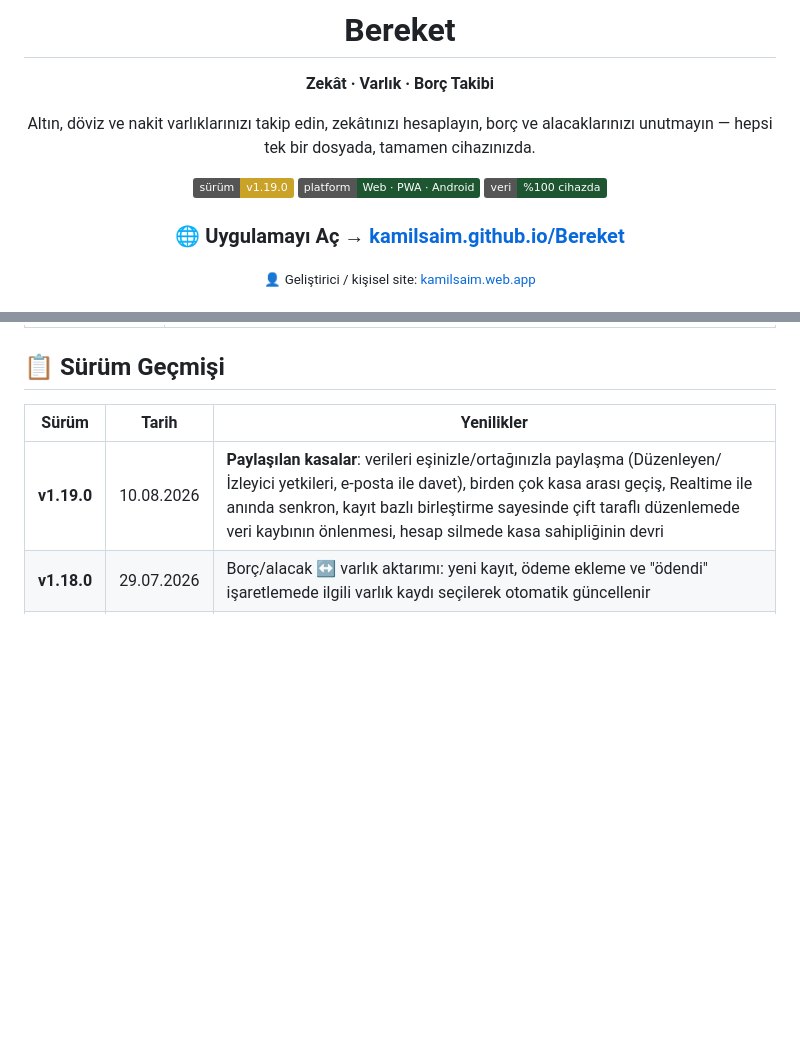
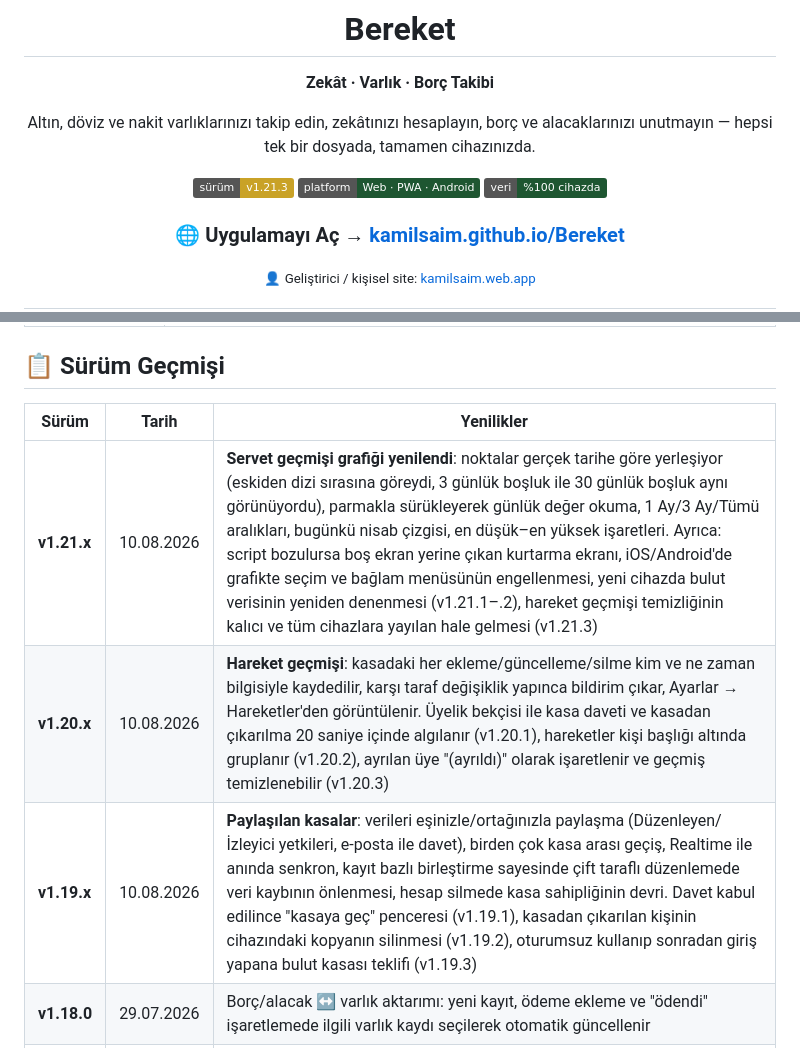
Before and after one commit to kamilsaim/Bereket, a Markdown page: README.md, 2 parts joined by grey strips. Drawn GitHub-style; badges without logos; blank space fills up the shorter version.

Commit message:
dokumantasyon: README ve CLAUDE.md v1.21.3 ile hizalandi
README: surum rozeti v1.19.0 -> v1.21.3, surum tablosuna v1.19.x / v1.20.x /
v1.21.x satirlari (v1.18.0 satiri korundu).

CLAUDE.md guncel surum v1.21.3 ve sonradan eklenen 8 mekanizma belgelendi:
hareket gecmisi, temizleme SU ISARETI (silme ancak boyle ifade edilebiliyor),
kasa erisimi kaybinda yerel kopyanin silinmesi, uyelik bekcisi (Realtime
brkt_members'i tasimaz), yerel veriyi buluta tasima teklifi, yeni cihazda bos
ekran korumasi, kurtarma agi ve dokunmatik servet grafigi.

Duzeltmeler: "Durum" satirinda localStorage anahtari artik kasa basina
(bereket_v1_<kasaId>); test sayisi 26; S'e sonradan eklenen alanlar (log,
logClearedAt, havlMod) ve hide'in cihaz ayarina tasindigi not edildi.

Yeni kural 8: commit oncesi sozdizimi kontrolu SURUM NOTU YAZILDIKTAN SONRA
kosulacak (v1.20.3'te bozuk surum bu bosluktan canliya cikti).

Co-Authored-By: Claude Opus 5 <noreply@anthropic.com>

```diff
--- a/README.md
+++ b/README.md
@@ -9,7 +9,7 @@
 Altın, döviz ve nakit varlıklarınızı takip edin, zekâtınızı hesaplayın,
 borç ve alacaklarınızı unutmayın — hepsi tek bir dosyada, tamamen cihazınızda.
 
-![Sürüm](https://img.shields.io/badge/s%C3%BCr%C3%BCm-v1.19.0-C9A227)
+![Sürüm](https://img.shields.io/badge/s%C3%BCr%C3%BCm-v1.21.3-C9A227)
 ![Platform](https://img.shields.io/badge/platform-Web%20%C2%B7%20PWA%20%C2%B7%20Android-1E5631)
 ![Lisans](https://img.shields.io/badge/veri-%25100%20cihazda-1E5631)
 
@@ -122,7 +122,9 @@ Ayrıntılar: [gizlilik politikası](gizlilik-politikasi.html).
 
 | Sürüm | Tarih | Yenilikler |
 |---|---|---|
-| **v1.19.0** | 10.08.2026 | **Paylaşılan kasalar**: verileri eşinizle/ortağınızla paylaşma (Düzenleyen/İzleyici yetkileri, e-posta ile davet), birden çok kasa arası geçiş, Realtime ile anında senkron, kayıt bazlı birleştirme sayesinde çift taraflı düzenlemede veri kaybının önlenmesi, hesap silmede kasa sahipliğinin devri |
+| **v1.21.x** | 10.08.2026 | **Servet geçmişi grafiği yenilendi**: noktalar gerçek tarihe göre yerleşiyor (eskiden dizi sırasına göreydi, 3 günlük boşluk ile 30 günlük boşluk aynı görünüyordu), parmakla sürükleyerek günlük değer okuma, 1 Ay/3 Ay/Tümü aralıkları, bugünkü nisab çizgisi, en düşük–en yüksek işaretleri. Ayrıca: script bozulursa boş ekran yerine çıkan kurtarma ekranı, iOS/Android'de grafikte seçim ve bağlam menüsünün engellenmesi, yeni cihazda bulut verisinin yeniden denenmesi (v1.21.1–.2), hareket geçmişi temizliğinin kalıcı ve tüm cihazlara yayılan hale gelmesi (v1.21.3) |
+| **v1.20.x** | 10.08.2026 | **Hareket geçmişi**: kasadaki her ekleme/güncelleme/silme kim ve ne zaman bilgisiyle kaydedilir, karşı taraf değişiklik yapınca bildirim çıkar, Ayarlar → Hareketler'den görüntülenir. Üyelik bekçisi ile kasa daveti ve kasadan çıkarılma 20 saniye içinde algılanır (v1.20.1), hareketler kişi başlığı altında gruplanır (v1.20.2), ayrılan üye "(ayrıldı)" olarak işaretlenir ve geçmiş temizlenebilir (v1.20.3) |
+| **v1.19.x** | 10.08.2026 | **Paylaşılan kasalar**: verileri eşinizle/ortağınızla paylaşma (Düzenleyen/İzleyici yetkileri, e-posta ile davet), birden çok kasa arası geçiş, Realtime ile anında senkron, kayıt bazlı birleştirme sayesinde çift taraflı düzenlemede veri kaybının önlenmesi, hesap silmede kasa sahipliğinin devri. Davet kabul edilince "kasaya geç" penceresi (v1.19.1), kasadan çıkarılan kişinin cihazındaki kopyanın silinmesi (v1.19.2), oturumsuz kullanıp sonradan giriş yapana bulut kasası teklifi (v1.19.3) |
 | **v1.18.0** | 29.07.2026 | Borç/alacak ↔ varlık aktarımı: yeni kayıt, ödeme ekleme ve "ödendi" işaretlemede ilgili varlık kaydı seçilerek otomatik güncellenir |
 | **v1.17.0** | 28.07.2026 | Çevrimdışı çalışma (service worker + manifest); bulut senkron durumu ve başarısız yedekleme uyarısı; havl vade hatırlatıcısı (bildirim); kur tazeliği göstergesi ve eski kur uyarısı |
 | **v1.16.1** | 28.07.2026 | Logo yenilendi: uygulama içi, tarayıcı sekmesi ve ana ekran ikonu 512.png görseliyle güncellendi |
```
